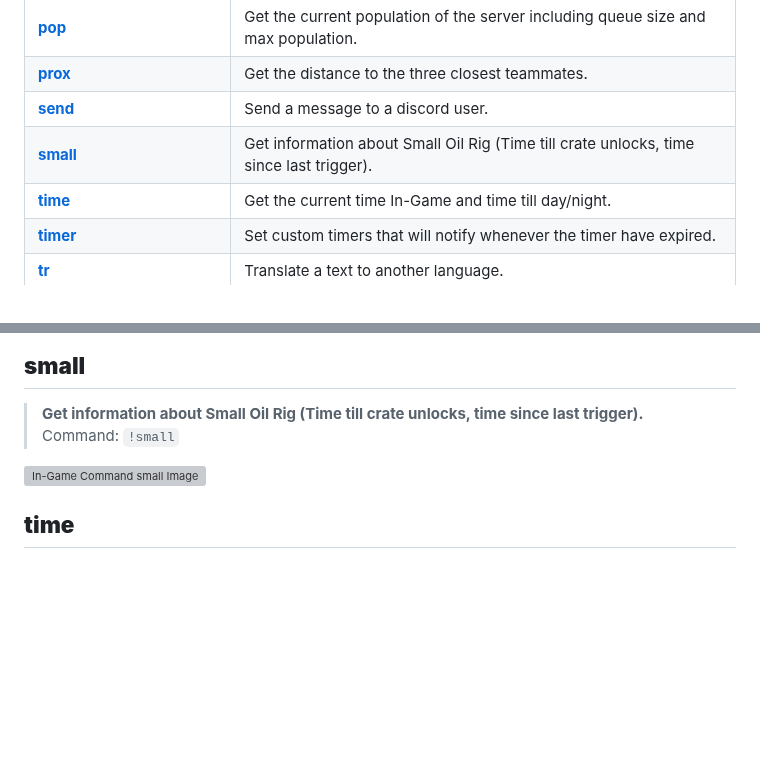
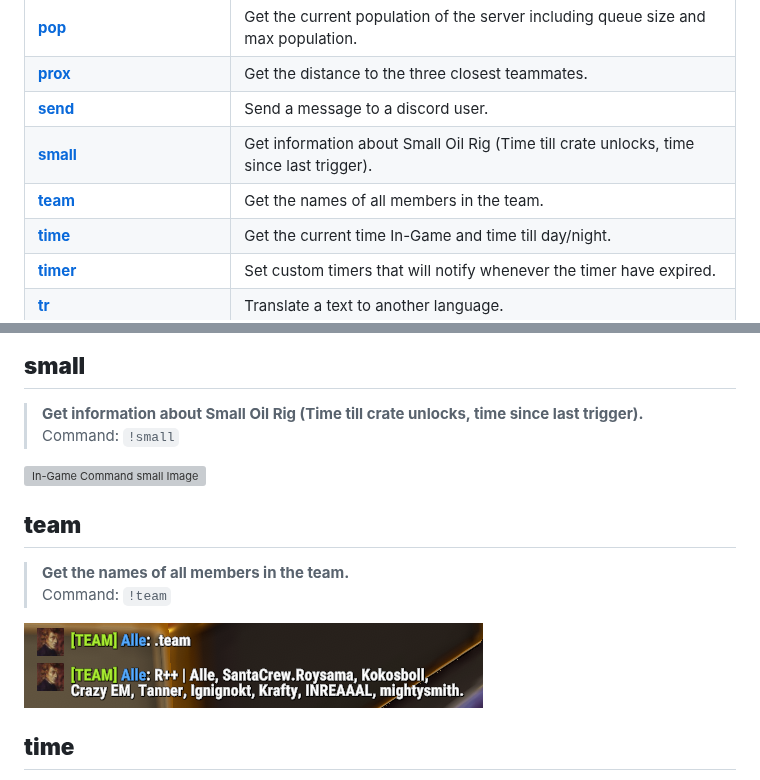
Before and after one commit to alexemanuelol/rustplusplus, a Markdown page: docs/commands.md, 2 parts joined by grey strips. Drawn GitHub-style; pictures changed too: docs/images/team_ingame.png (added); blank space fills up the shorter version; grey boxes are pictures that could not be loaded.

Commit message:
add docs for team command

```diff
--- a/docs/commands.md
+++ b/docs/commands.md
@@ -218,6 +218,7 @@ In-Game Command | Description
 [**prox**](commands.md#prox) | Get the distance to the three closest teammates.
 [**send**](commands.md#send) | Send a message to a discord user.
 [**small**](commands.md#small) | Get information about Small Oil Rig (Time till crate unlocks, time since last trigger).
+[**team**](commands.md#team) | Get the names of all members in the team.
 [**time**](commands.md#time) | Get the current time In-Game and time till day/night.
 [**timer**](commands.md#timer) | Set custom timers that will notify whenever the timer have expired.
 [**tr**](commands.md#tr) | Translate a text to another language.
@@ -410,6 +411,14 @@ Subcommand | Description | Required
 ![In-Game Command small Image](images/small_ingame.png)
 
 
+## **team**
+
+> **Get the names of all members in the team.**
+<br>Command: `!team`
+
+![In-Game Command team Image](images/team_ingame.png)
+
+
 ## **time**
 
 > **Get the current time In-Game and time till day/night.**
```
